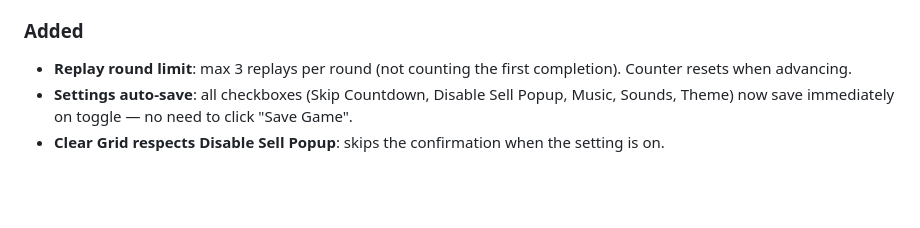
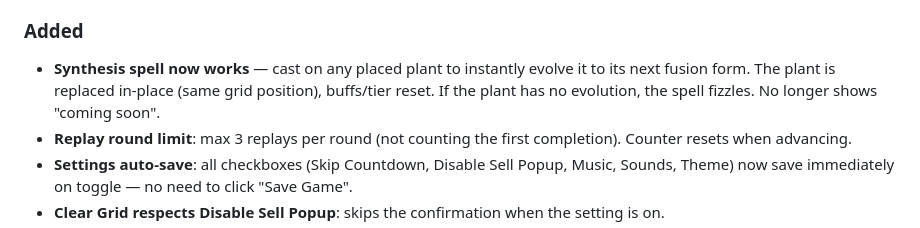
Before and after one commit to NORS3AI/Plants-vs-Zombies, a Markdown page: docs/patchnotes.md, the part around the change. Rendered like a GitHub page; blank space fills up the shorter version.

Commit message:
Patch notes: add Synthesis fix to v1.2.0 entry

```diff
--- a/docs/patchnotes.md
+++ b/docs/patchnotes.md
@@ -23,6 +23,7 @@ Every plant chain has been restructured with new names, tiers, and stats:
 - **Calla chain**, **Aegis chain** (now 3 tiers with Elder Berry Aegis artifact), plus all single-tier fusions updated.
 
 ### Added
+- **Synthesis spell now works** — cast on any placed plant to instantly evolve it to its next fusion form. The plant is replaced in-place (same grid position), buffs/tier reset. If the plant has no evolution, the spell fizzles. No longer shows "coming soon".
 - **Replay round limit**: max 3 replays per round (not counting the first completion). Counter resets when advancing.
 - **Settings auto-save**: all checkboxes (Skip Countdown, Disable Sell Popup, Music, Sounds, Theme) now save immediately on toggle — no need to click "Save Game".
 - **Clear Grid respects Disable Sell Popup**: skips the confirmation when the setting is on.
```
Also changed, not shown: patchnotes.md (+1 -0 lines).
